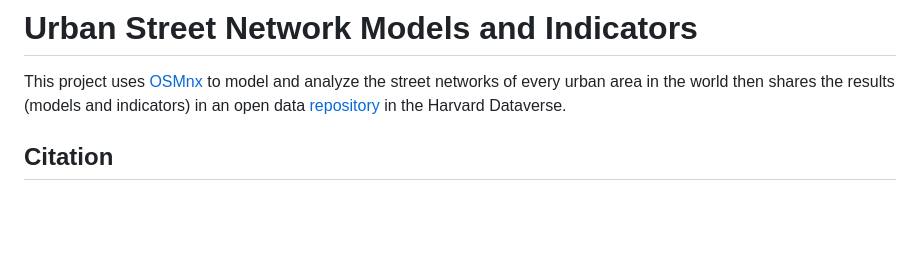
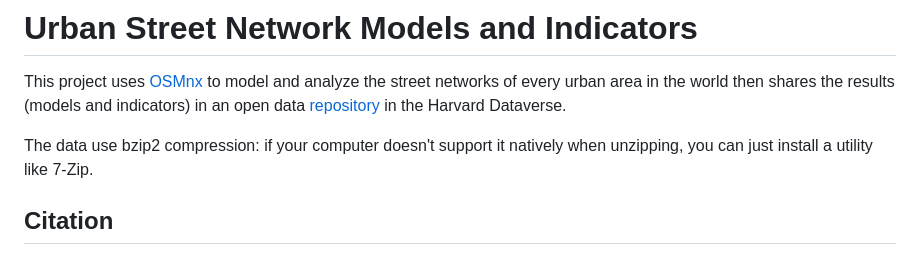
Before and after one commit to gboeing/street-network-models, a Markdown page: README.md, the part around the change. Drawn GitHub-style; blank space fills up the shorter version.

Commit message:
Update README with bzip2 compression details
Added information about bzip2 compression for data.

```diff
--- a/README.md
+++ b/README.md
@@ -1,6 +1,8 @@
 # Urban Street Network Models and Indicators
 
 This project uses [OSMnx](https://github.com/gboeing/osmnx) to model and analyze the street networks of every urban area in the world then shares the results (models and indicators) in an open data [repository](https://dataverse.harvard.edu/dataverse/global-urban-street-networks) in the Harvard Dataverse.
+
+The data use bzip2 compression: if your computer doesn't support it natively when unzipping, you can just install a utility like 7-Zip.
 
 ## Citation
 
```
